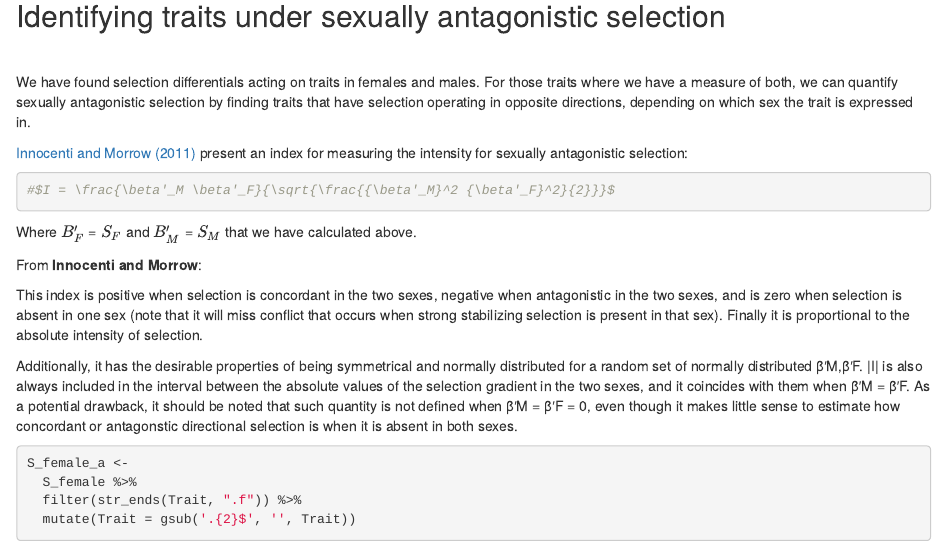
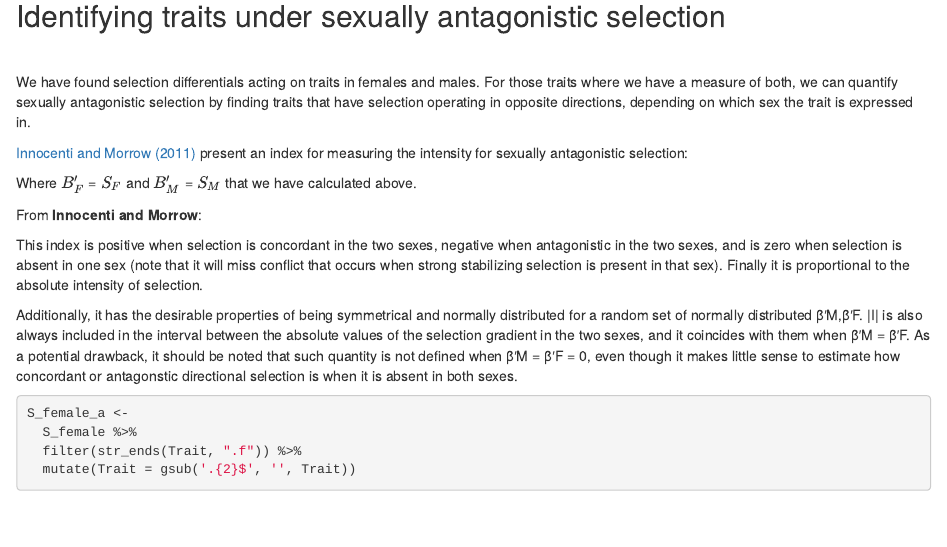
Before and after one commit to tomkeaney/DGRP_sexual_conflict, an R Markdown document (analysis/Main_analysis.Rmd): the page in a window 1100 px wide, from 14450 px down. Rendered offline with R 4.5, knitr and Pandoc, with nearby package versions; some code elsewhere in the file could not run offline.

Commit message:
trying to fix a bug

````diff
--- a/analysis/Main_analysis.Rmd
+++ b/analysis/Main_analysis.Rmd
@@ -657,10 +657,6 @@ We have found selection differentials acting on traits in females and males. For
 
 [Innocenti and Morrow (2011)]( https://doi.org/10.1111/j.1558-5646.2010.01021.x) present an index for measuring the intensity for sexually antagonistic selection:
 
-```{r}
-#$I = \frac{\beta'_M \beta'_F}{\sqrt{\frac{{\beta'_M}^2 {\beta'_F}^2}{2}}}$
-```
-
 Where $B'_F$ = $S_F$ and $B'_M$ = $S_M$ that we have calculated above.
 
 From **Innocenti and Morrow**:
````
Also changed, not shown: analysis/index.Rmd (+2 -0 lines).
